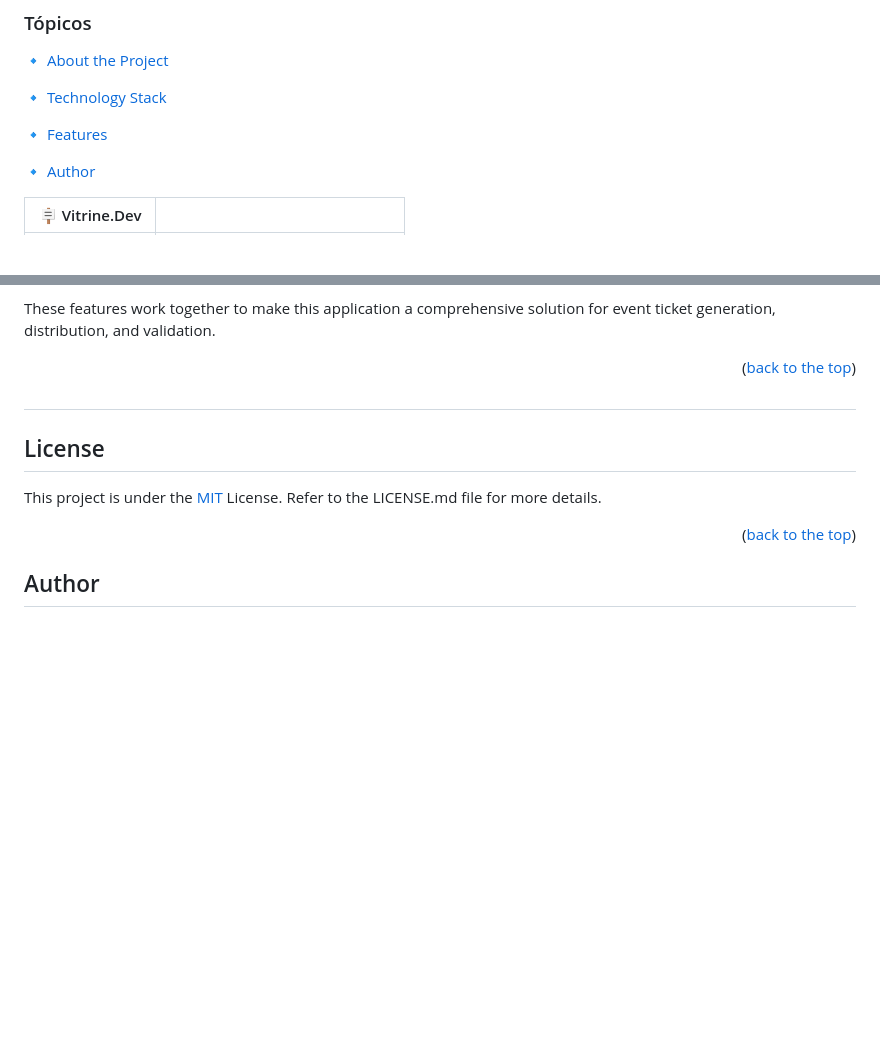
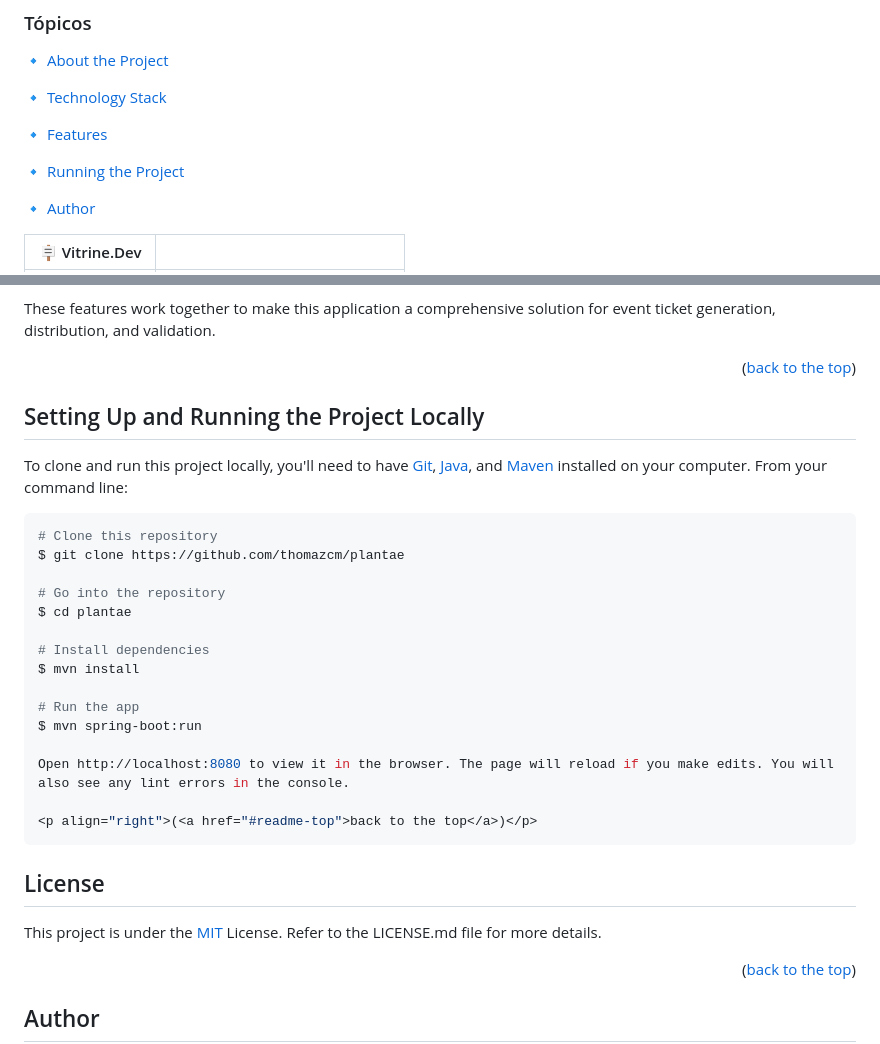
Before and after one commit to thomazcm/plantae, a Markdown page: README.md, 2 parts joined by grey strips. Drawn GitHub-style; blank space fills up the shorter version.

Commit message:
Adding readme section for running the project

````diff
--- a/README.md
+++ b/README.md
@@ -23,6 +23,8 @@
 :small_blue_diamond: [Technology Stack](#technology-stack)
 
 :small_blue_diamond: [Features](#features)
+
+:small_blue_diamond: [Running the Project](#running-the-project)
 
 :small_blue_diamond: [Author](#author)
 
@@ -86,7 +88,29 @@ These features work together to make this application a comprehensive solution f
 
 <p align="right">(<a href="#readme-top">back to the top</a>)</p>
 
-#
+## Setting Up and Running the Project Locally
+
+To clone and run this project locally, you'll need to have [Git](https://git-scm.com), [Java](https://www.oracle.com/java/technologies/javase-jdk11-downloads.html), and [Maven](https://maven.apache.org/) installed on your computer. From your command line:
+
+```bash
+# Clone this repository
+$ git clone https://github.com/thomazcm/plantae
+
+# Go into the repository
+$ cd plantae
+
+# Install dependencies
+$ mvn install
+
+# Run the app
+$ mvn spring-boot:run
+
+Open http://localhost:8080 to view it in the browser. The page will reload if you make edits. You will also see any lint errors in the console.
+
+<p align="right">(<a href="#readme-top">back to the top</a>)</p>
+```
+
+
 ## License
 
 This project is under the [MIT](./LICENSE) License. Refer to the LICENSE.md file for more details.
````
